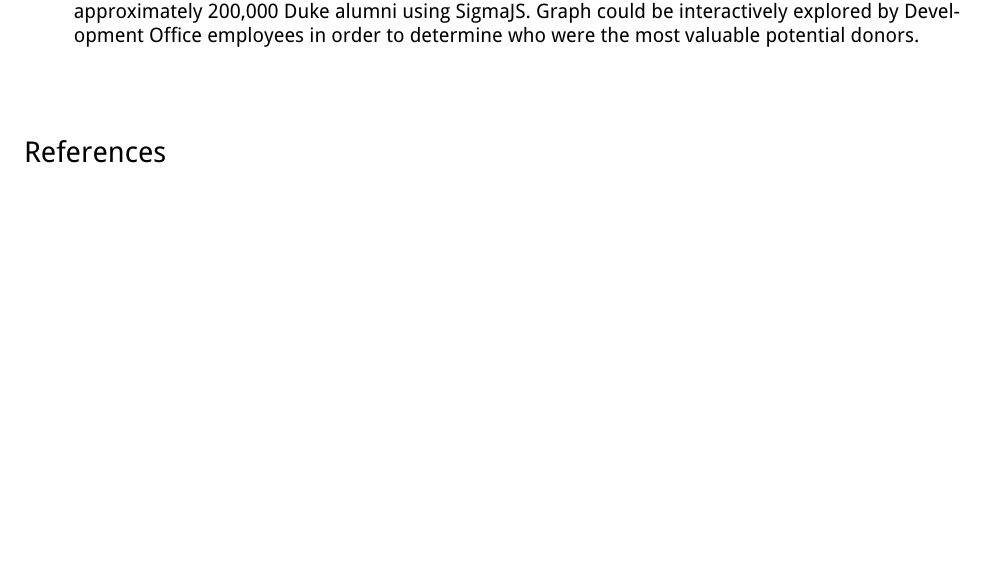
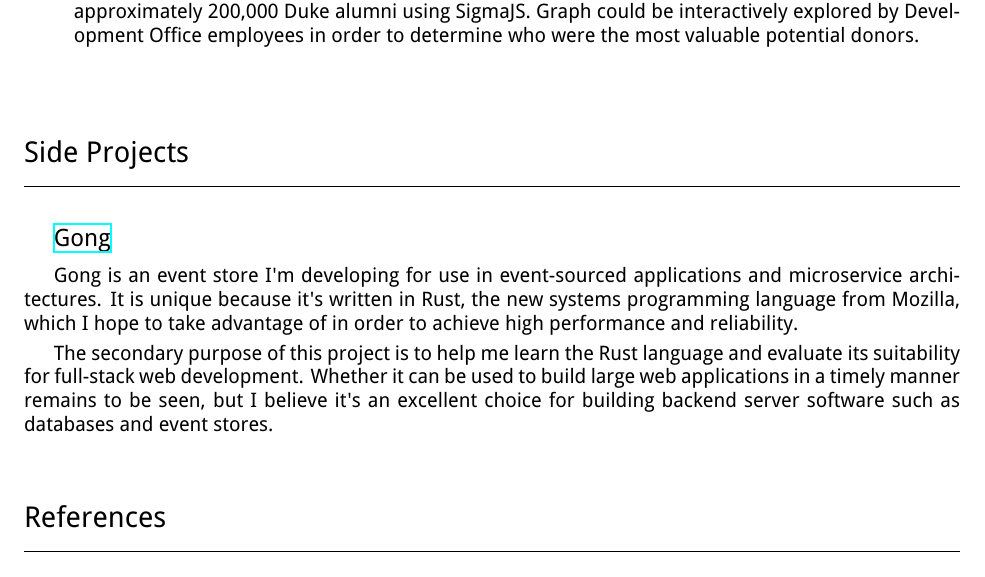
Before and after one commit to Past9/resume, a LaTeX CV (resume.tex): part of page 2 of 2, cut so that both start at the same text, the shorter picture padded with empty space. The pictures show the PDF file resume.pdf that the author committed with the source.

Commit message:
Added section for Gong project

```diff
--- a/resume.tex
+++ b/resume.tex
@@ -160,3 +160,8 @@
     \end{itemize}
 
 
+    \bigskip\bigskip\bigskip
+
+    {
+        \noindent\Large
+        Side Projects
@@ -163,3 +175,14 @@
+        \href{http://github.com/Past9/gong}{Gong}
+    }
+
+    \medskip
+
+    Gong is an event store I'm developing for use in event-sourced applications and microservice architectures. It is unique because it's written in Rust, the new systems programming language from Mozilla, which I hope to take advantage of in order to achieve high performance and reliability.
+
+    \smallskip
+
+    The secondary purpose of this project is to help me learn the Rust language and evaluate its suitability for full-stack web development. Whether it can be used to build large web applications in a timely manner remains to be seen, but I believe it's an excellent choice for building backend server software such as databases and event stores.
+
 
     \bigskip\bigskip\bigskip
 
```
Also changed, not shown: resume.pdf, resume.tex (10 more changed lines).
